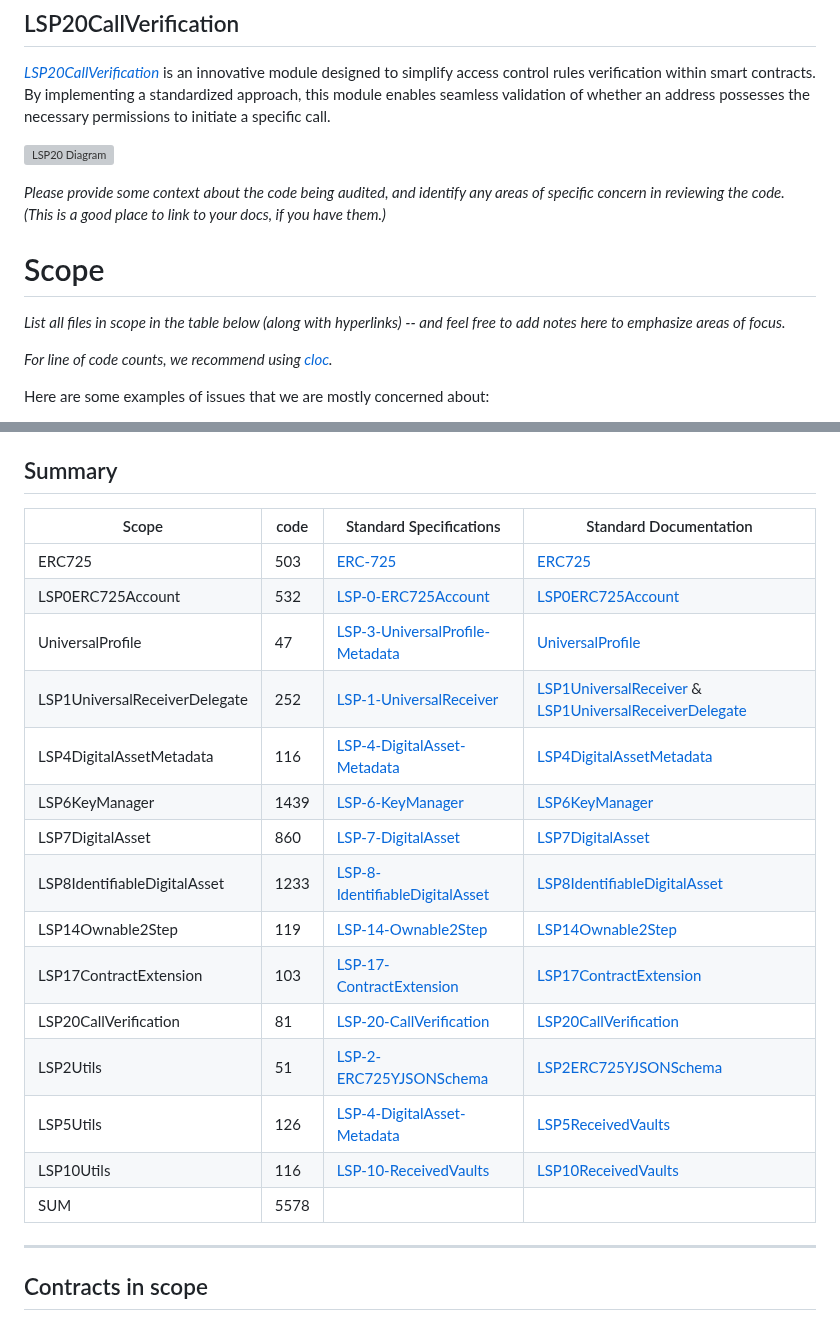
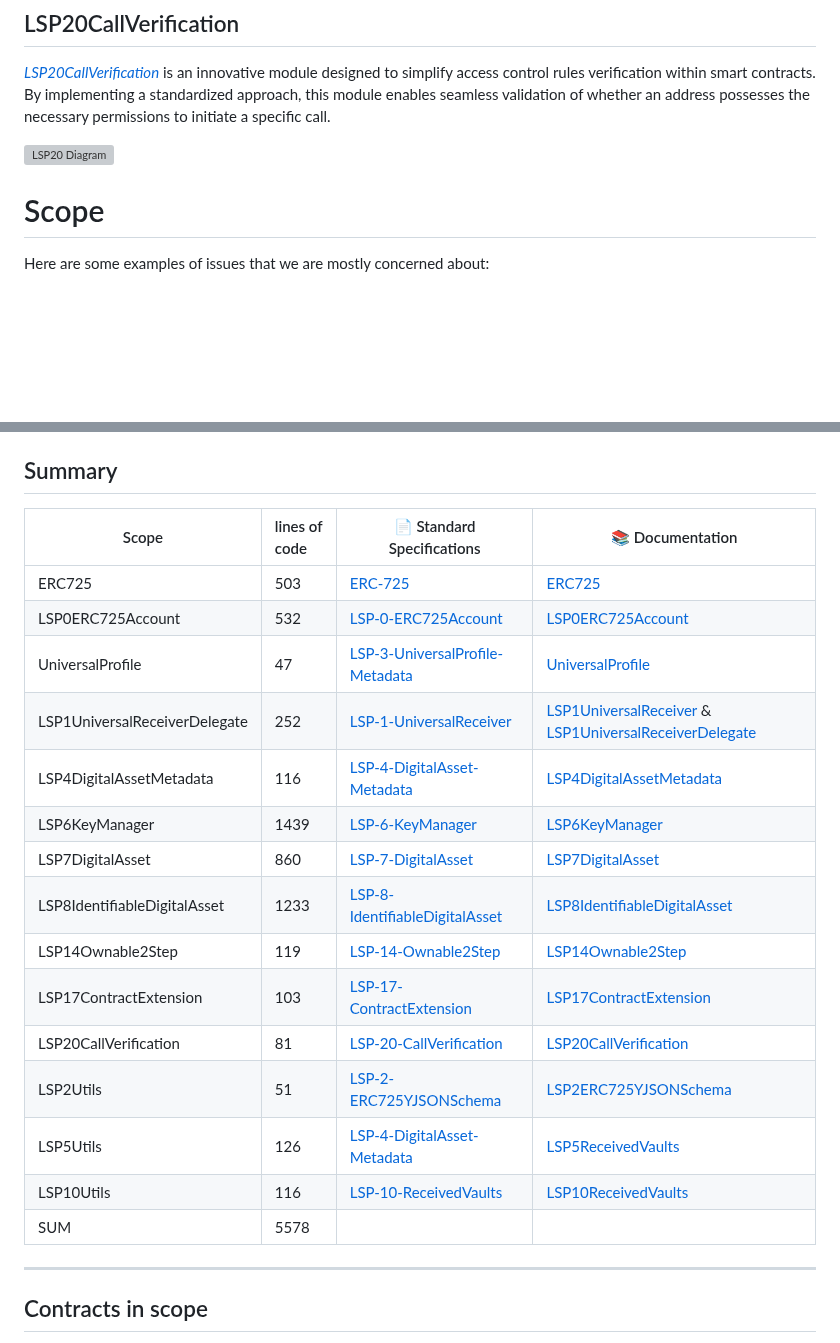
Before and after one commit to code-423n4/2023-06-lukso, a Markdown page: README.md, 2 parts joined by grey strips. Rendered like a GitHub page; blank space fills up the shorter version; grey boxes are pictures that could not be loaded.

```diff
--- a/README.md
+++ b/README.md
@@ -131,13 +139,7 @@ _[LSP20CallVerification]_ is an innovative module designed to simplify access co
 
 ![LSP20 Diagram](https://docs.lukso.tech/assets/images/LSP20-example-LSP6-2af355425a5873f9474cf4329ce859a7.jpeg)
 
-_Please provide some context about the code being audited, and identify any areas of specific concern in reviewing the code. (This is a good place to link to your docs, if you have them.)_
-
 # Scope
-
-_List all files in scope in the table below (along with hyperlinks) -- and feel free to add notes here to emphasize areas of focus._
-
-_For line of code counts, we recommend using [cloc](https://github.com/AlDanial/cloc)._
 
 Here are some examples of issues that we are mostly concerned about:
 
@@ -150,23 +152,23 @@ Here are some examples of issues that we are mostly concerned about:
 
 ## Summary
 
-| Scope                         | code | Standard Specifications           | Standard Documentation                                    |
-| ----------------------------- | ---- | --------------------------------- | --------------------------------------------------------- |
-| ERC725                        | 503  | [ERC-725]                         | [ERC725]                                                  |
-| LSP0ERC725Account             | 532  | [LSP-0-ERC725Account]             | [LSP0ERC725Account]                                       |
-| UniversalProfile              | 47   | [LSP-3-UniversalProfile-Metadata] | [UniversalProfile]                                        |
-| LSP1UniversalReceiverDelegate | 252  | [LSP-1-UniversalReceiver]         | [LSP1UniversalReceiver] & [LSP1UniversalReceiverDelegate] |
-| LSP4DigitalAssetMetadata      | 116  | [LSP-4-DigitalAsset-Metadata]     | [LSP4DigitalAssetMetadata]                                |
-| LSP6KeyManager                | 1439 | [LSP-6-KeyManager]                | [LSP6KeyManager]                                          |
-| LSP7DigitalAsset              | 860  | [LSP-7-DigitalAsset]              | [LSP7DigitalAsset]                                        |
-| LSP8IdentifiableDigitalAsset  | 1233 | [LSP-8-IdentifiableDigitalAsset]  | [LSP8IdentifiableDigitalAsset]                            |
-| LSP14Ownable2Step             | 119  | [LSP-14-Ownable2Step]             | [LSP14Ownable2Step]                                       |
-| LSP17ContractExtension        | 103  | [LSP-17-ContractExtension]        | [LSP17ContractExtension]                                  |
-| LSP20CallVerification         | 81   | [LSP-20-CallVerification]         | [LSP20CallVerification]                                   |
-| LSP2Utils                     | 51   | [LSP-2-ERC725YJSONSchema]         | [LSP2ERC725YJSONSchema]                                   |
-| LSP5Utils                     | 126  | [LSP-4-DigitalAsset-Metadata]     | [LSP5ReceivedVaults]                                      |
-| LSP10Utils                    | 116  | [LSP-10-ReceivedVaults]           | [LSP10ReceivedVaults]                                     |
-| SUM                           | 5578 |                                   |                                                           |
+| Scope                         | lines of code | 📄 Standard Specifications        | 📚 Documentation                                          |
+| ----------------------------- | :------------ | --------------------------------- | --------------------------------------------------------- |
+| ERC725                        | 503           | [ERC-725]                         | [ERC725]                                                  |
+| LSP0ERC725Account             | 532           | [LSP-0-ERC725Account]             | [LSP0ERC725Account]                                       |
+| UniversalProfile              | 47            | [LSP-3-UniversalProfile-Metadata] | [UniversalProfile]                                        |
+| LSP1UniversalReceiverDelegate | 252           | [LSP-1-UniversalReceiver]         | [LSP1UniversalReceiver] & [LSP1UniversalReceiverDelegate] |
+| LSP4DigitalAssetMetadata      | 116           | [LSP-4-DigitalAsset-Metadata]     | [LSP4DigitalAssetMetadata]                                |
+| LSP6KeyManager                | 1439          | [LSP-6-KeyManager]                | [LSP6KeyManager]                                          |
+| LSP7DigitalAsset              | 860           | [LSP-7-DigitalAsset]              | [LSP7DigitalAsset]                                        |
+| LSP8IdentifiableDigitalAsset  | 1233          | [LSP-8-IdentifiableDigitalAsset]  | [LSP8IdentifiableDigitalAsset]                            |
+| LSP14Ownable2Step             | 119           | [LSP-14-Ownable2Step]             | [LSP14Ownable2Step]                                       |
+| LSP17ContractExtension        | 103           | [LSP-17-ContractExtension]        | [LSP17ContractExtension]                                  |
+| LSP20CallVerification         | 81            | [LSP-20-CallVerification]         | [LSP20CallVerification]                                   |
+| LSP2Utils                     | 51            | [LSP-2-ERC725YJSONSchema]         | [LSP2ERC725YJSONSchema]                                   |
+| LSP5Utils                     | 126           | [LSP-4-DigitalAsset-Metadata]     | [LSP5ReceivedVaults]                                      |
+| LSP10Utils                    | 116           | [LSP-10-ReceivedVaults]           | [LSP10ReceivedVaults]                                     |
+| SUM                           | 5578          |                                   |                                                           |
 
 ---
 
```
Also changed, not shown: other parts of README.md (+27 -7 lines).
